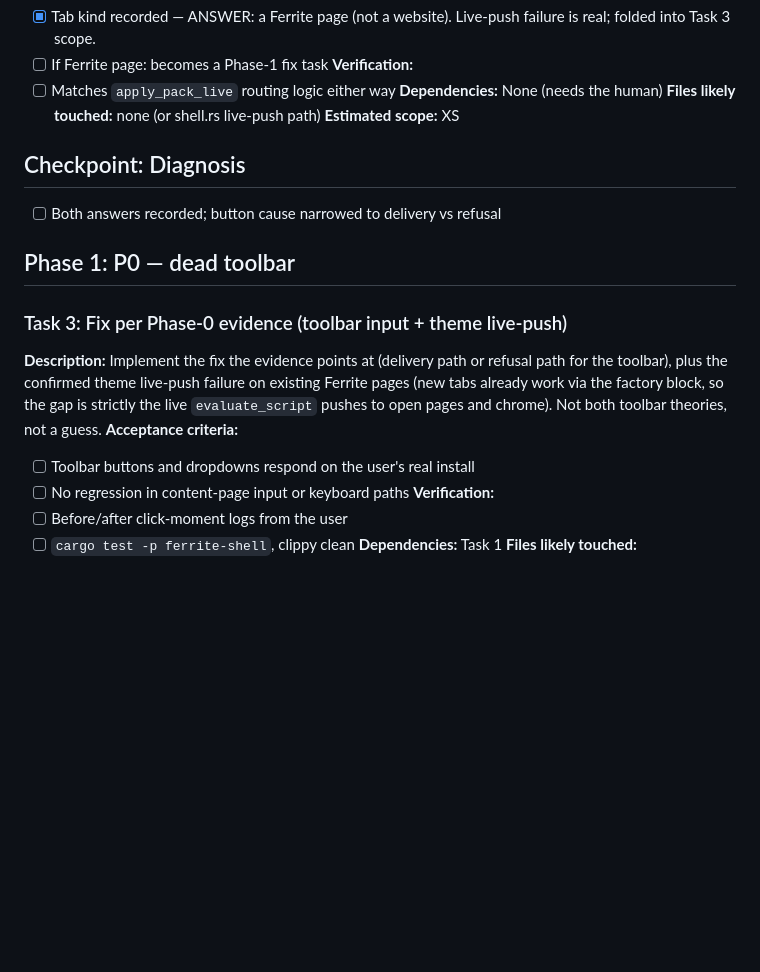
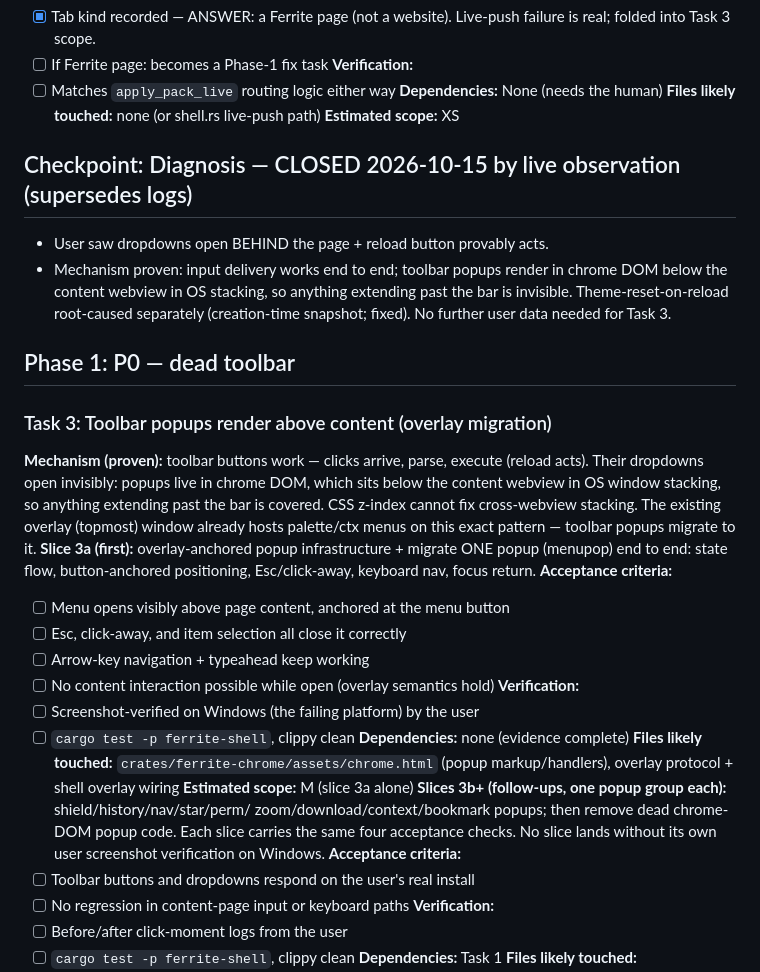
Before and after one commit to ZaudRehman/ferrite, a Markdown page: tasks/todo.md, the part around the change. Rendered like a GitHub page; blank space fills up the shorter version.

Commit message:
docs: redefine Task 3 as overlay migration - occlusion proven by observation

```diff
--- a/tasks/todo.md
+++ b/tasks/todo.md
@@ -28,17 +28,41 @@ behavior — sites keep their styling) or a Ferrite page (live-push failure).
 **Files likely touched:** none (or shell.rs live-push path)
 **Estimated scope:** XS
 
-## Checkpoint: Diagnosis
-- [ ] Both answers recorded; button cause narrowed to delivery vs refusal
+## Checkpoint: Diagnosis — CLOSED 2026-10-15 by live observation (supersedes logs)
+- User saw dropdowns open BEHIND the page + reload button provably acts.
+- Mechanism proven: input delivery works end to end; toolbar popups render in
+  chrome DOM below the content webview in OS stacking, so anything extending
+  past the bar is invisible. Theme-reset-on-reload root-caused separately
+  (creation-time snapshot; fixed). No further user data needed for Task 3.
 
 ## Phase 1: P0 — dead toolbar
 
-### Task 3: Fix per Phase-0 evidence (toolbar input + theme live-push)
-**Description:** Implement the fix the evidence points at (delivery path or
-refusal path for the toolbar), plus the confirmed theme live-push failure on
-existing Ferrite pages (new tabs already work via the factory block, so the
-gap is strictly the live `evaluate_script` pushes to open pages and chrome).
-Not both toolbar theories, not a guess.
+### Task 3: Toolbar popups render above content (overlay migration)
+**Mechanism (proven):** toolbar buttons work — clicks arrive, parse, execute
+(reload acts). Their dropdowns open invisibly: popups live in chrome DOM,
+which sits below the content webview in OS window stacking, so anything
+extending past the bar is covered. CSS z-index cannot fix cross-webview
+stacking. The existing overlay (topmost) window already hosts palette/ctx
+menus on this exact pattern — toolbar popups migrate to it.
+**Slice 3a (first):** overlay-anchored popup infrastructure + migrate ONE popup
+(menupop) end to end: state flow, button-anchored positioning, Esc/click-away,
+keyboard nav, focus return.
+**Acceptance criteria:**
+- [ ] Menu opens visibly above page content, anchored at the menu button
+- [ ] Esc, click-away, and item selection all close it correctly
+- [ ] Arrow-key navigation + typeahead keep working
+- [ ] No content interaction possible while open (overlay semantics hold)
+**Verification:**
+- [ ] Screenshot-verified on Windows (the failing platform) by the user
+- [ ] `cargo test -p ferrite-shell`, clippy clean
+**Dependencies:** none (evidence complete)
+**Files likely touched:** `crates/ferrite-chrome/assets/chrome.html` (popup
+markup/handlers), overlay protocol + shell overlay wiring
+**Estimated scope:** M (slice 3a alone)
+**Slices 3b+ (follow-ups, one popup group each):** shield/history/nav/star/perm/
+zoom/download/context/bookmark popups; then remove dead chrome-DOM popup code.
+Each slice carries the same four acceptance checks. No slice lands without its
+own user screenshot verification on Windows.
 **Acceptance criteria:**
 - [ ] Toolbar buttons and dropdowns respond on the user's real install
 - [ ] No regression in content-page input or keyboard paths
```
